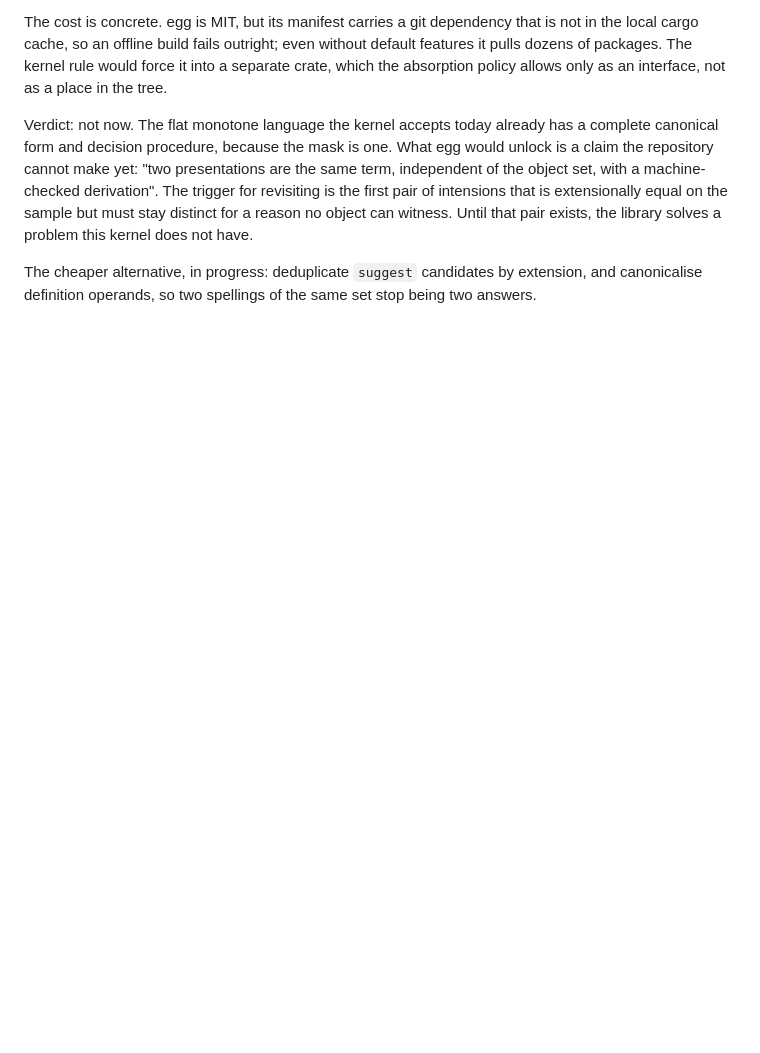
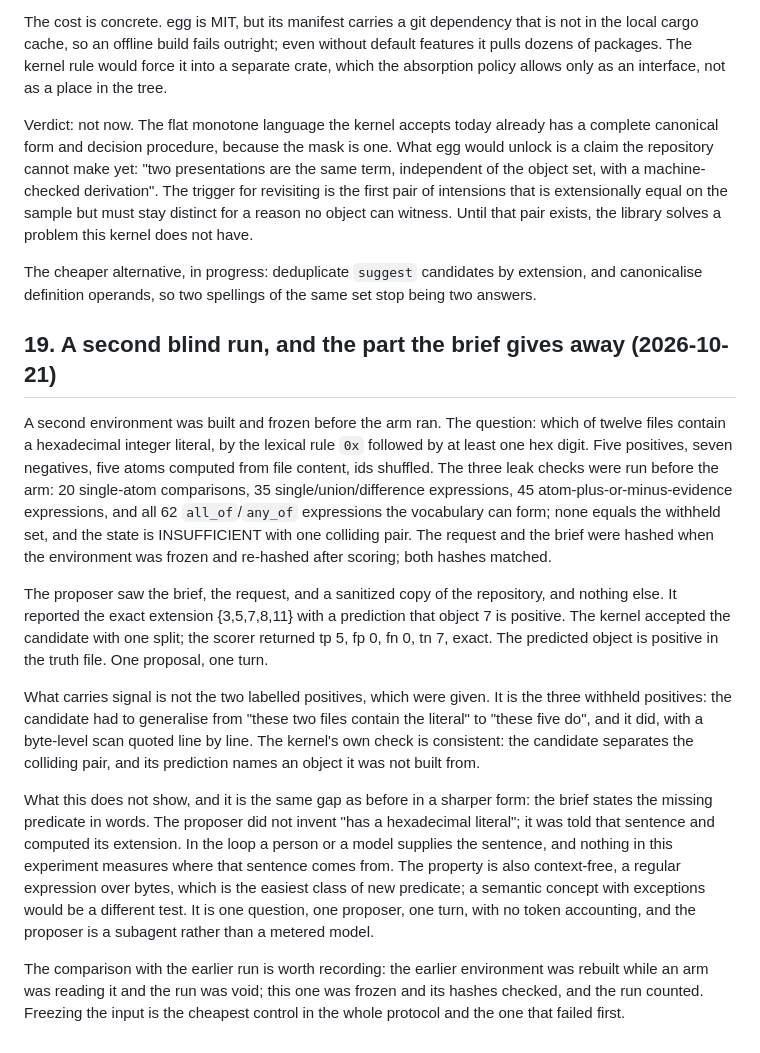
Before and after one commit to ghwinter/metaform, a Markdown page: experiments/RESULTS.md, the part around the change. Drawn GitHub-style; blank space fills up the shorter version.

Commit message:
docs(evidence): a second blind run, exact, and the sentence the brief supplies
Five positives among twelve files, three leak checks with printed counts, a frozen environment whose hashes were re-checked after scoring, and a proposer that saw only the brief, the request and a sanitized copy. It returned the exact extension and a correct prediction on a withheld object, and the kernel accepted it with one split.

The section says what the number is worth. The brief states the missing predicate in words, so the run measures applying a stated question to a corpus, not inventing the predicate; the property is a regular expression, the easiest class; and the signal comes from generalising to the three withheld positives rather than from the two labelled ones.

```diff
--- a/experiments/RESULTS.md
+++ b/experiments/RESULTS.md
@@ -1684,3 +1684,37 @@ that pair exists, the library solves a problem this kernel does not have.
 
 The cheaper alternative, in progress: deduplicate `suggest` candidates by extension, and canonicalise
 definition operands, so two spellings of the same set stop being two answers.
+
+## 19. A second blind run, and the part the brief gives away (2026-10-21)
+
+A second environment was built and frozen before the arm ran. The question: which of twelve files
+contain a hexadecimal integer literal, by the lexical rule `0x` followed by at least one hex digit.
+Five positives, seven negatives, five atoms computed from file content, ids shuffled. The three leak
+checks were run before the arm: 20 single-atom comparisons, 35 single/union/difference expressions,
+45 atom-plus-or-minus-evidence expressions, and all 62 `all_of`/`any_of` expressions the vocabulary
+can form; none equals the withheld set, and the state is INSUFFICIENT with one colliding pair.
+The request and the brief were hashed when the environment was frozen and re-hashed after scoring;
+both hashes matched.
+
+The proposer saw the brief, the request, and a sanitized copy of the repository, and nothing else.
+It reported the exact extension {3,5,7,8,11} with a prediction that object 7 is positive. The kernel
+accepted the candidate with one split; the scorer returned tp 5, fp 0, fn 0, tn 7, exact. The
+predicted object is positive in the truth file. One proposal, one turn.
+
+What carries signal is not the two labelled positives, which were given. It is the three withheld
+positives: the candidate had to generalise from "these two files contain the literal" to "these five
+do", and it did, with a byte-level scan quoted line by line. The kernel's own check is consistent:
+the candidate separates the colliding pair, and its prediction names an object it was not built from.
+
+What this does not show, and it is the same gap as before in a sharper form: the brief states the
+missing predicate in words. The proposer did not invent "has a hexadecimal literal"; it was told
+that sentence and computed its extension. In the loop a person or a model supplies the sentence, and
+nothing in this experiment measures where that sentence comes from. The property is also
+context-free, a regular expression over bytes, which is the easiest class of new predicate; a
+semantic concept with exceptions would be a different test. It is one question, one proposer, one
+turn, with no token accounting, and the proposer is a subagent rather than a metered model.
+
+The comparison with the earlier run is worth recording: the earlier environment was rebuilt while an
+arm was reading it and the run was void; this one was frozen and its hashes checked, and the run
+counted. Freezing the input is the cheapest control in the whole protocol and the one that failed
+first.
```
